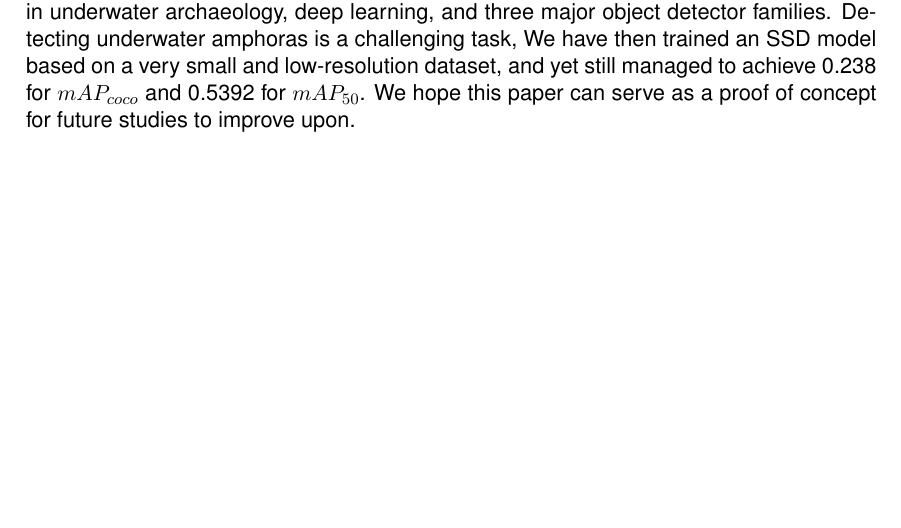
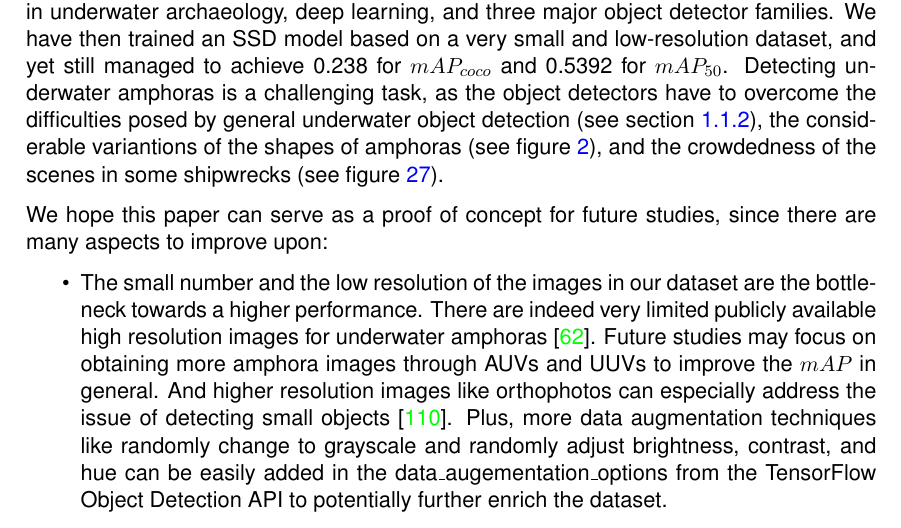
Before and after one commit to tillchen/amphora_object_detection, a LaTeX thesis (thesis/Tianyao_Chen_bachelor_thesis.tex): part of page 26 of 33, cut so that both start at the same text, the shorter picture padded with empty space. Compiled offline with pdfLaTeX.

Commit message:
Add one conclusion and future work

```diff
--- a/thesis/Tianyao_Chen_bachelor_thesis.tex
+++ b/thesis/Tianyao_Chen_bachelor_thesis.tex
@@ -860,13 +860,26 @@
   \section{Conclusion and Future Work}
 
   In this paper, we have reviewed the relevance of amphoras, computer vision's potential in underwater archaeology, deep
-  learning, and three major object detector families. Detecting underwater amphoras is a challenging task,
-  We have then trained an SSD model based on a very small and
-  low-resolution dataset, and yet still managed to achieve 0.238 for $mAP_{coco}$ and 0.5392 for $mAP_{50}$. We hope this
-  paper can serve as a proof of concept for future studies to improve upon.
+  learning, and three major object detector families. We have then trained an SSD model based on a very small and
+  low-resolution dataset, and yet still managed to achieve 0.238 for $mAP_{coco}$ and 0.5392 for $mAP_{50}$. Detecting
+  underwater amphoras is a challenging task, as the object detectors have to overcome the difficulties posed
+  by general underwater object detection (see section \ref{sec:cvForUnderwater}), the considerable variantions of the
+  shapes of amphoras (see figure \ref{fig:amphora}), and the crowdedness of the scenes in some shipwrecks
+  (see figure \ref{fig:test}).
+
+  We hope this paper can serve as a proof of concept for future studies, since there are many aspects to improve upon:
+
+  \begin{itemize}
+    \item The small number and the low resolution of the images in our dataset are the bottleneck towards a higher
+    performance. There are indeed very limited publicly available high resolution images for underwater amphoras
+    \cite{pasquet2017amphora}. Future studies may focus on obtaining more amphora images through AUVs and UUVs to improve
+    the $mAP$ in general. And higher resolution images like orthophotos can especially address the issue of detecting
+    small objects \cite{kisantal2019augmentation}. Plus, more data augmentation techniques like randomly change to grayscale
+    and randomly adjust brightness, contrast, and hue can be easily added in the data\_augementation\_options from the
+    TensorFlow Object Detection API to potentially further enrich the dataset.
+  \end{itemize}
 
   % \cite{mccarthy20193d,pasquet2017amphora} define three classes as amphoras are often broken
-  % \cite{kisantal2019augmentation} increase image resolution
 
   \newpage
 
```
Also changed, not shown: 6 other files.
